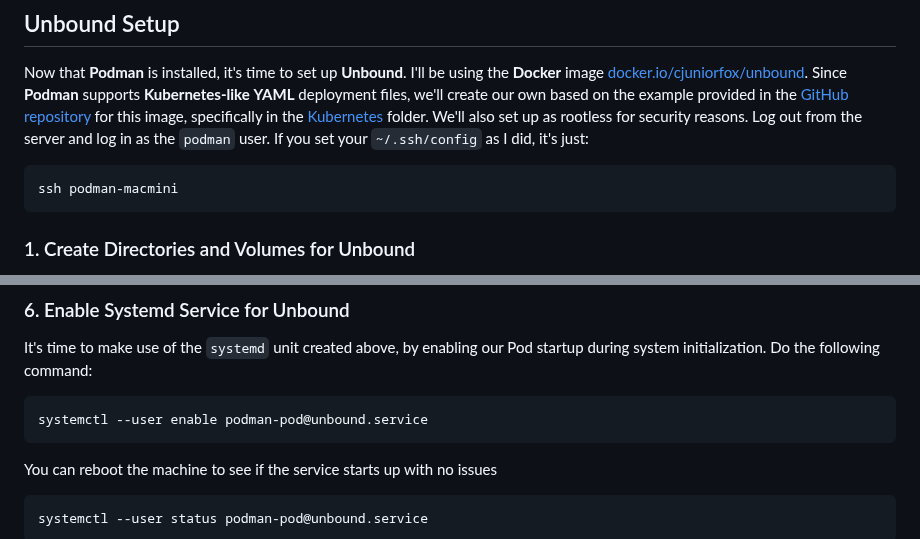
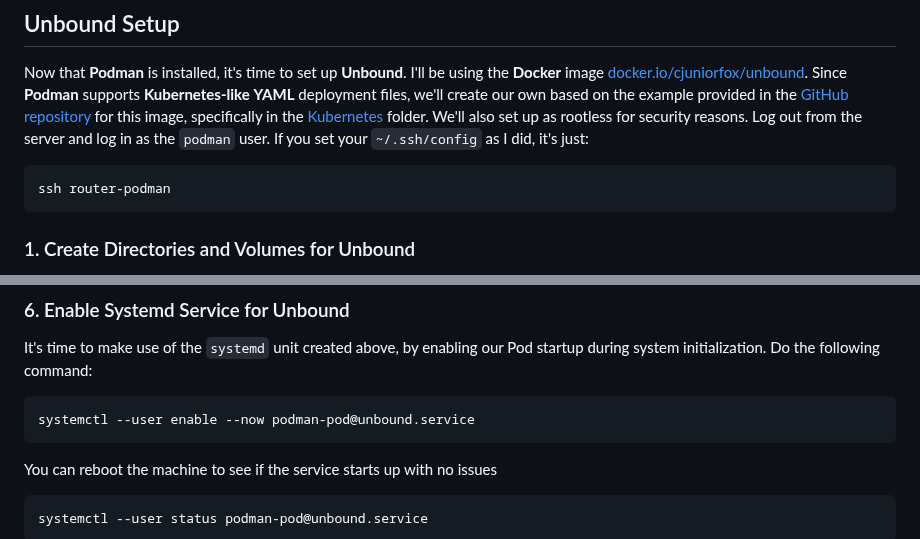
Before and after one commit to cjuniorfox/juniorfox-site, a Markdown page: app/articles/diy-linux-router-part-4-podman-unbound.md, 2 parts joined by grey strips. Drawn GitHub-style.

Commit message:
correcting text

````diff
--- a/app/articles/diy-linux-router-part-4-podman-unbound.md
+++ b/app/articles/diy-linux-router-part-4-podman-unbound.md
@@ -231,7 +231,7 @@ nixos-rebuild switch
 Now that **Podman** is installed, it's time to set up **Unbound**. I'll be using the **Docker** image [docker.io/cjuniorfox/unbound](https://hub.docker.com/r/cjuniorfox/unbound/). Since **Podman** supports **Kubernetes-like** **YAML** deployment files, we'll create our own based on the example provided in the [GitHub repository](https://github.com/cjuniorfox/unbound/) for this image, specifically in the [Kubernetes](https://github.com/cjuniorfox/unbound/tree/main/kubernetes) folder. We'll also set up as rootless for security reasons. Log out from the server and log in as the `podman` user. If you set your `~/.ssh/config` as I did, it's just:
 
 ```bash
-ssh podman-macmini
+ssh router-podman
 ```
 
 ### 1. Create Directories and Volumes for Unbound
@@ -348,7 +348,7 @@ google.com.		48	IN	A	142.250.79.46
 It's time to make use of the `systemd` unit created above, by enabling our Pod startup during system initialization. Do the following command:
 
 ```bash
-systemctl --user enable podman-pod@unbound.service
+systemctl --user enable --now podman-pod@unbound.service
 ```
 
 You can reboot the machine to see if the service starts up with no issues
````
Also changed, not shown: app/articles/diy-linux-router-part-5-wifi.md (+1 -1 lines).
